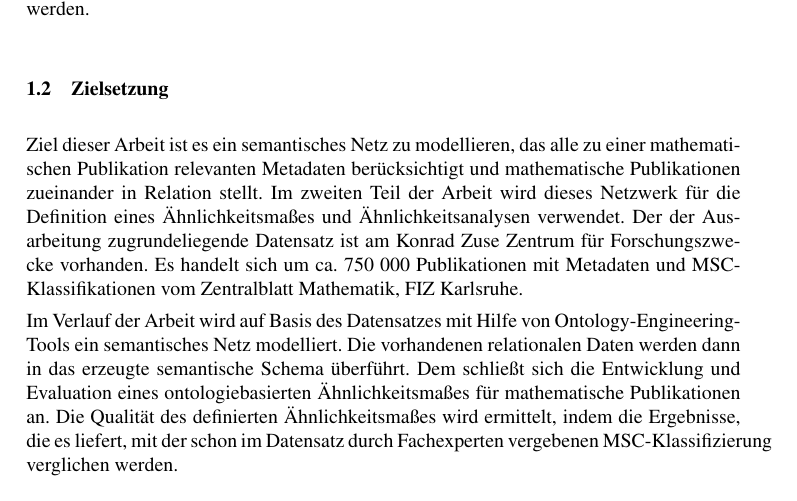
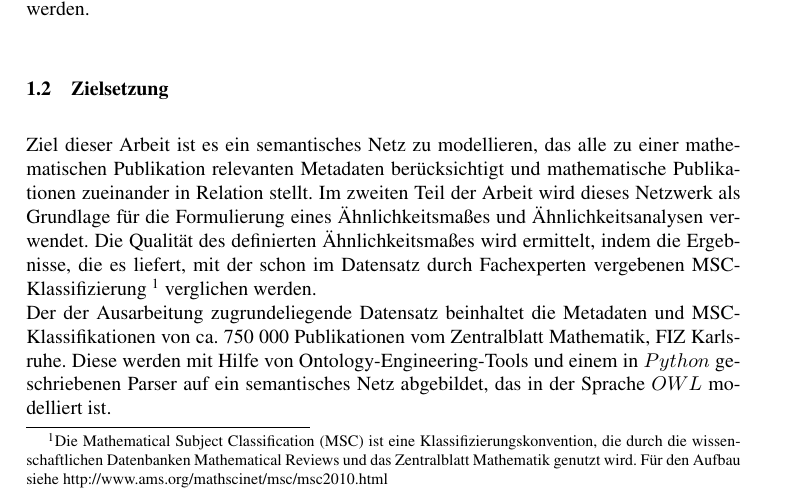
Before and after one commit to lusy/SemanticModellingPaperSimilarity, a LaTeX document (paper/paper.tex, which reads paper/1-Einleitung.tex): part of page 3 of 9, cut so that both start at the same text. Compiled offline with pdfLaTeX; the source files are stored in an older character set and shown here as Unicode.

Commit message:
first version of introduction done

```diff
--- a/paper/1-Einleitung.tex
+++ b/paper/1-Einleitung.tex
@@ -25,14 +25,13 @@ Indem alle Metadaten zu einer Publikation und ihre semantische Erfassung in eine
 % benutzte Werkzeuge
 
 Ziel dieser Arbeit ist es ein semantisches Netz zu modellieren, das alle zu einer mathematischen Publikation relevanten Metadaten berücksichtigt und mathematische Publikationen zueinander in Relation stellt.
-Im zweiten Teil der Arbeit wird dieses Netzwerk für die Definition eines Ähnlichkeitsmaßes und Ähnlichkeitsanalysen verwendet.
-Der der Ausarbeitung zugrundeliegende Datensatz ist am Konrad Zuse Zentrum für Forschungszwecke vorhanden.
-Es handelt sich um ca. 750 000 Publikationen mit Metadaten und MSC-Klassifikationen vom Zentralblatt Mathematik, FIZ Karlsruhe.
-
-Im Verlauf der Arbeit wird auf Basis des Datensatzes mit Hilfe von Ontology-Engineering-Tools ein semantisches Netz modelliert.
-Die vorhandenen relationalen Daten werden dann in das erzeugte semantische Schema überführt.
-Dem schließt sich die Entwicklung und Evaluation eines ontologiebasierten Ähnlichkeitsmaßes für mathematische Publikationen an.
-Die Qualität des definierten Ähnlichkeitsmaßes wird ermittelt, indem die Ergebnisse, die es liefert, mit der schon im Datensatz durch Fachexperten vergebenen MSC-Klassifizierung verglichen werden.
+Im zweiten Teil der Arbeit wird dieses Netzwerk als Grundlage für die Formulierung eines Ähnlichkeitsmaßes und Ähnlichkeitsanalysen verwendet.
+Die Qualität des definierten Ähnlichkeitsmaßes wird ermittelt, indem die Ergebnisse, die es liefert, mit der schon im Datensatz durch Fachexperten vergebenen MSC-Klassifizierung
+\footnote{Die Mathematical Subject Classification (MSC) ist eine Klassifizierungskonvention, die durch die wissenschaftlichen Datenbanken Mathematical Reviews und das Zentralblatt Mathematik genutzt wird. Für den Aufbau siehe http://www.ams.org/mathscinet/msc/msc2010.html} verglichen werden.
+\\
+Der der Ausarbeitung zugrundeliegende Datensatz beinhaltet die Metadaten und MSC-Klassifikationen von ca. 750 000 Publikationen vom Zentralblatt Mathematik, FIZ Karlsruhe.
+Diese werden mit Hilfe von Ontology-Engineering-Tools und einem in $Python$ geschriebenen Parser auf ein semantisches Netz abgebildet, das in der Sprache $OWL$ modelliert ist.
+% wie wird das Ähnlichkeitsmaß definiert/evaluiert (Verfahren + Werkzeuge)
 
 \subsection{Aufbau der Arbeit}
 
```
